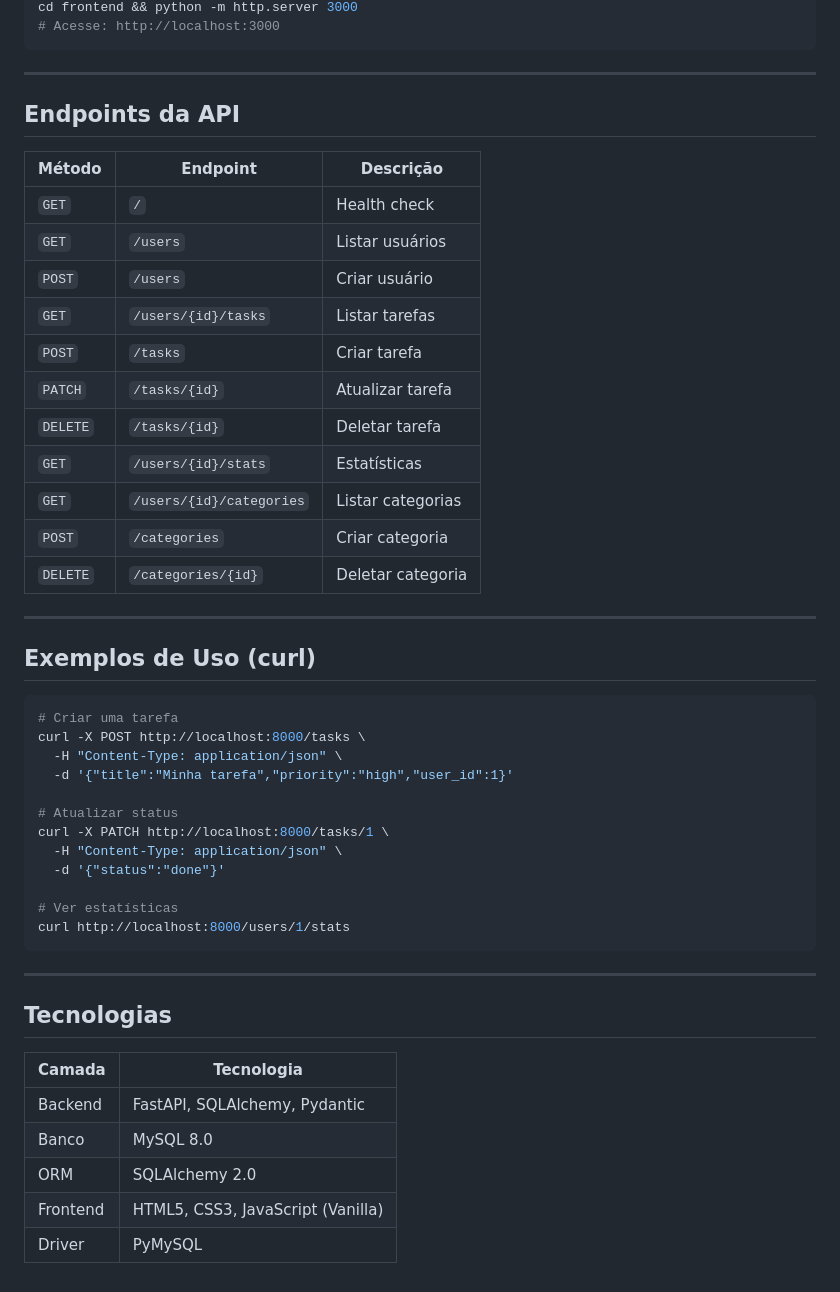
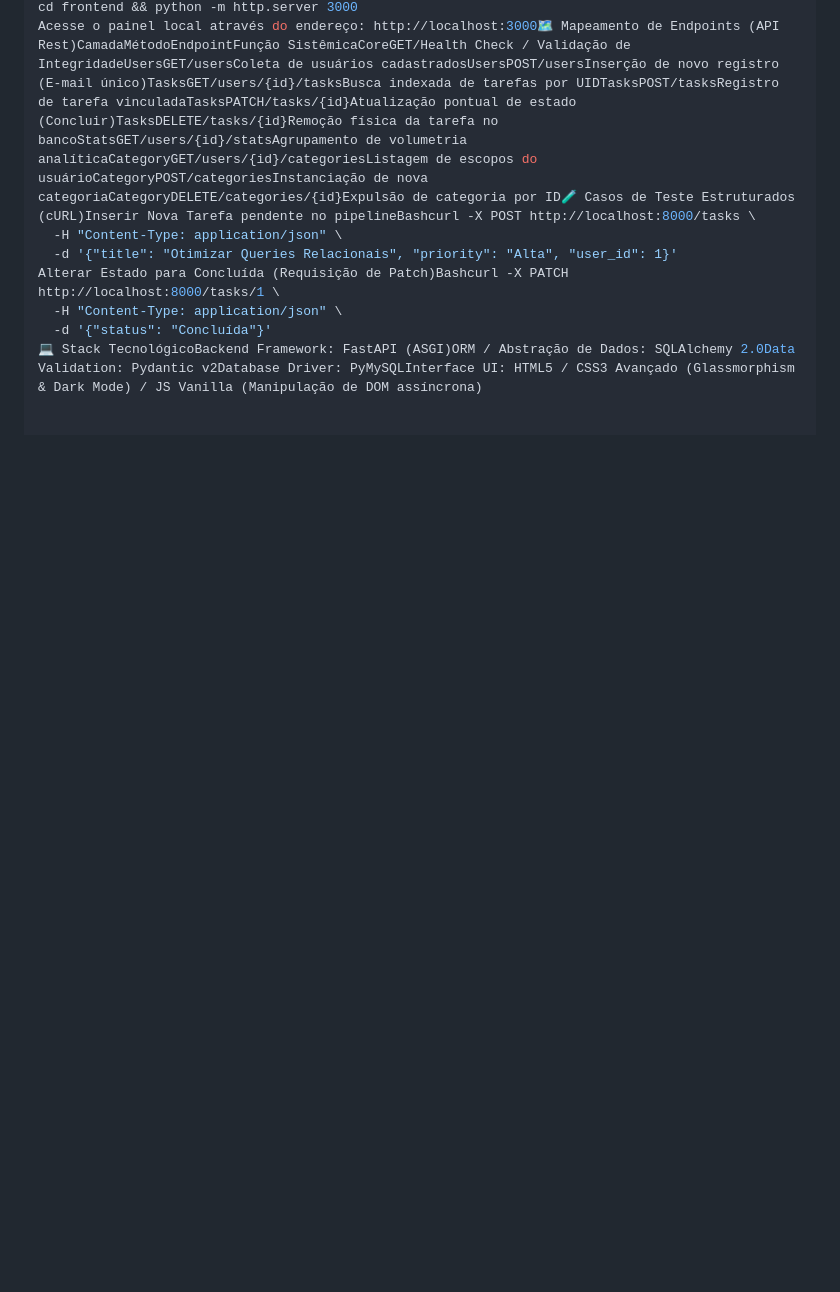
Before and after one commit to felipe2008pg1/Task-flow, a Markdown page: README.md, the part around one of its changes. Drawn GitHub-style; blank space fills up the shorter version.

````diff
--- a/README.md
+++ b/README.md
@@ -92,52 +58,8 @@ open frontend/index.html
 cd frontend && python -m http.server 3000
-# Acesse: http://localhost:3000
-```
-
----
-
-## Endpoints da API
-
-| Método   | Endpoint                         | Descrição              |
-|----------|----------------------------------|------------------------|
-| `GET`    | `/`                              | Health check           |
-| `GET`    | `/users`                         | Listar usuários        |
-| `POST`   | `/users`                         | Criar usuário          |
-| `GET`    | `/users/{id}/tasks`              | Listar tarefas         |
-| `POST`   | `/tasks`                         | Criar tarefa           |
-| `PATCH`  | `/tasks/{id}`                    | Atualizar tarefa       |
-| `DELETE` | `/tasks/{id}`                    | Deletar tarefa         |
-| `GET`    | `/users/{id}/stats`              | Estatísticas           |
-| `GET`    | `/users/{id}/categories`         | Listar categorias      |
-| `POST`   | `/categories`                    | Criar categoria        |
-| `DELETE` | `/categories/{id}`               | Deletar categoria      |
-
----
-
-## Exemplos de Uso (curl)
-
-```bash
-# Criar uma tarefa
-curl -X POST http://localhost:8000/tasks \
+Acesse o painel local através do endereço: http://localhost:3000🗺️ Mapeamento de Endpoints (API Rest)CamadaMétodoEndpointFunção SistêmicaCoreGET/Health Check / Validação de IntegridadeUsersGET/usersColeta de usuários cadastradosUsersPOST/usersInserção de novo registro (E-mail único)TasksGET/users/{id}/tasksBusca indexada de tarefas por UIDTasksPOST/tasksRegistro de tarefa vinculadaTasksPATCH/tasks/{id}Atualização pontual de estado (Concluir)TasksDELETE/tasks/{id}Remoção física da tarefa no bancoStatsGET/users/{id}/statsAgrupamento de volumetria analíticaCategoryGET/users/{id}/categoriesListagem de escopos do usuárioCategoryPOST/categoriesInstanciação de nova categoriaCategoryDELETE/categories/{id}Expulsão de categoria por ID🧪 Casos de Teste Estruturados (cURL)Inserir Nova Tarefa pendente no pipelineBashcurl -X POST http://localhost:8000/tasks \
   -H "Content-Type: application/json" \
-  -d '{"title":"Minha tarefa","priority":"high","user_id":1}'
-
-# Atualizar status
-curl -X PATCH http://localhost:8000/tasks/1 \
+  -d '{"title": "Otimizar Queries Relacionais", "priority": "Alta", "user_id": 1}'
+Alterar Estado para Concluída (Requisição de Patch)Bashcurl -X PATCH http://localhost:8000/tasks/1 \
   -H "Content-Type: application/json" \
-  -d '{"status":"done"}'
-
-# Ver estatísticas
-curl http://localhost:8000/users/1/stats
-```
-
----
-
-## Tecnologias
-
-| Camada   | Tecnologia                          |
-|----------|-------------------------------------|
-| Backend  | FastAPI, SQLAlchemy, Pydantic       |
-| Banco    | MySQL 8.0                           |
-| ORM      | SQLAlchemy 2.0                      |
-| Frontend | HTML5, CSS3, JavaScript (Vanilla)   |
-| Driver   | PyMySQL                             |
+  -d '{"status": "Concluída"}'
+💻 Stack TecnológicoBackend Framework: FastAPI (ASGI)ORM / Abstração de Dados: SQLAlchemy 2.0Data Validation: Pydantic v2Database Driver: PyMySQLInterface UI: HTML5 / CSS3 Avançado (Glassmorphism & Dark Mode) / JS Vanilla (Manipulação de DOM assíncrona)
````
Also changed, not shown: other parts of README.md (+32 -66 lines).
